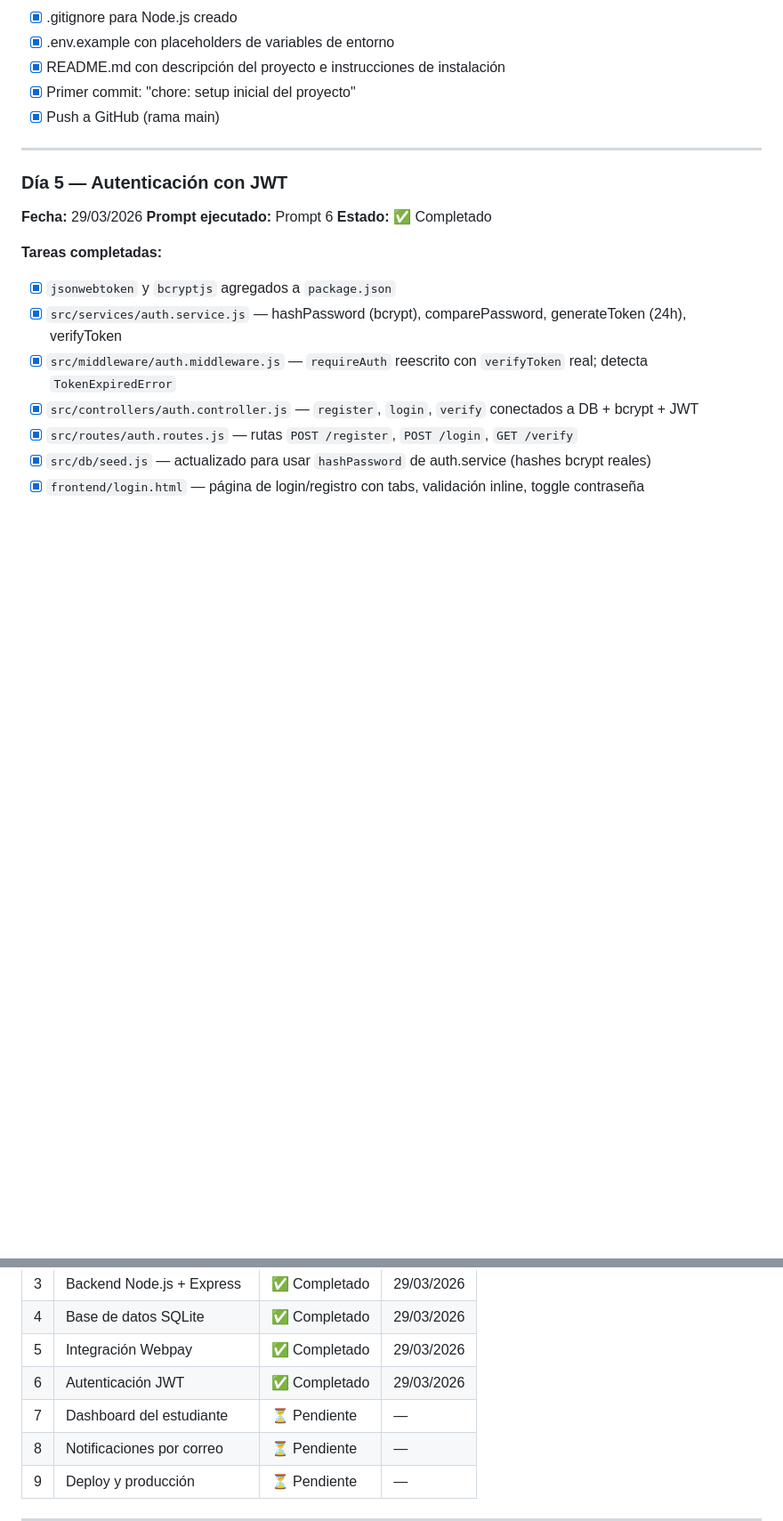
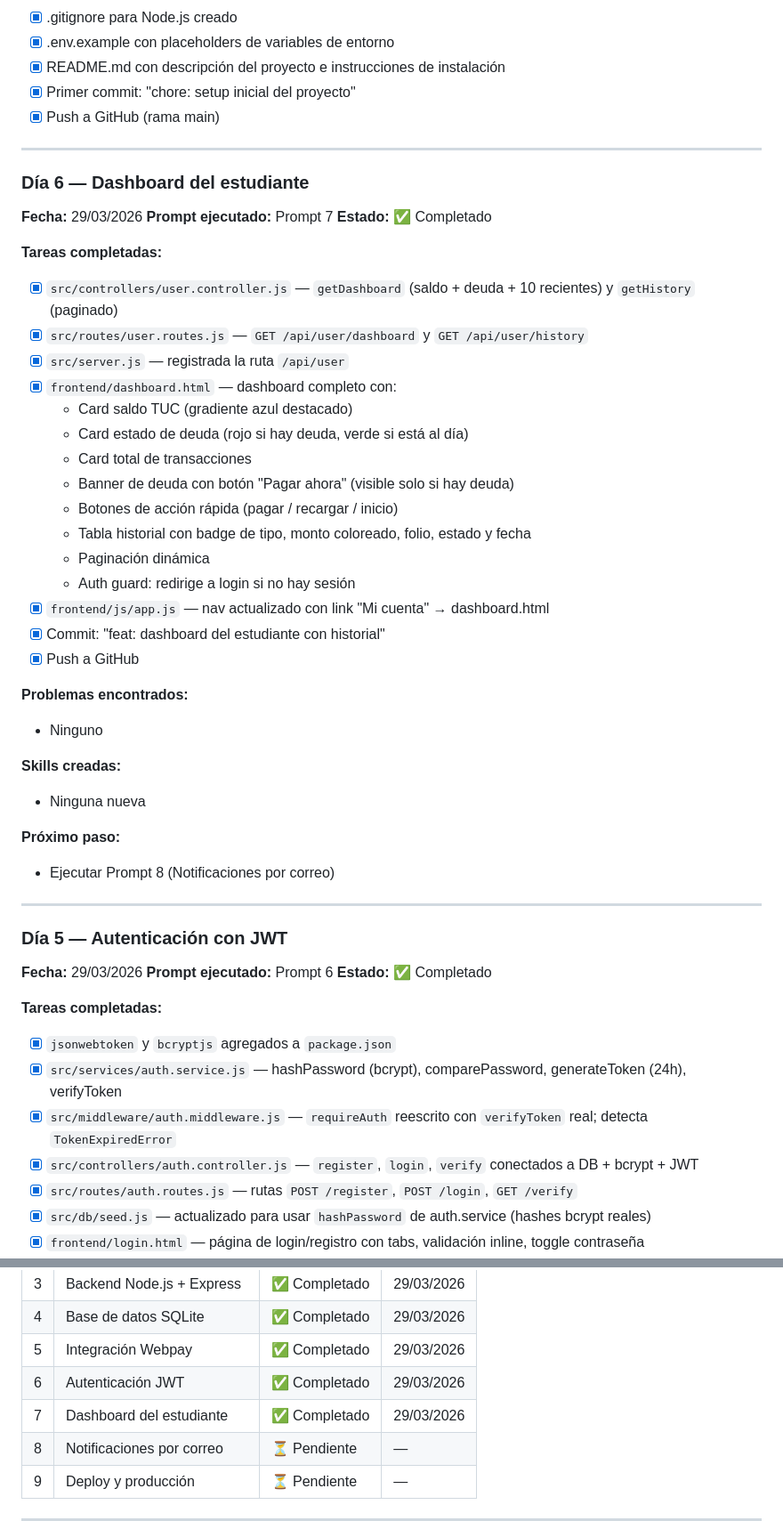
Before and after one commit to tbellnazer3-cmyk/estacionamiento-uc, a Markdown page: docs.md, 2 parts joined by grey strips. Shown at 89% size. Drawn GitHub-style; blank space fills up the shorter version.

Commit message:
docs: actualización 29/03/2026

```diff
--- a/docs.md
+++ b/docs.md
@@ -271,6 +271,39 @@ git push origin main
 
 ---
 
+### Día 6 — Dashboard del estudiante
+**Fecha:** 29/03/2026
+**Prompt ejecutado:** Prompt 7
+**Estado:** ✅ Completado
+
+**Tareas completadas:**
+- [x] `src/controllers/user.controller.js` — `getDashboard` (saldo + deuda + 10 recientes) y `getHistory` (paginado)
+- [x] `src/routes/user.routes.js` — `GET /api/user/dashboard` y `GET /api/user/history`
+- [x] `src/server.js` — registrada la ruta `/api/user`
+- [x] `frontend/dashboard.html` — dashboard completo con:
+  - Card saldo TUC (gradiente azul destacado)
+  - Card estado de deuda (rojo si hay deuda, verde si está al día)
+  - Card total de transacciones
+  - Banner de deuda con botón "Pagar ahora" (visible solo si hay deuda)
+  - Botones de acción rápida (pagar / recargar / inicio)
+  - Tabla historial con badge de tipo, monto coloreado, folio, estado y fecha
+  - Paginación dinámica
+  - Auth guard: redirige a login si no hay sesión
+- [x] `frontend/js/app.js` — nav actualizado con link "Mi cuenta" → dashboard.html
+- [x] Commit: "feat: dashboard del estudiante con historial"
+- [x] Push a GitHub
+
+**Problemas encontrados:**
+- Ninguno
+
+**Skills creadas:**
+- Ninguna nueva
+
+**Próximo paso:**
+- Ejecutar Prompt 8 (Notificaciones por correo)
+
+---
+
 ### Día 5 — Autenticación con JWT
 **Fecha:** 29/03/2026
 **Prompt ejecutado:** Prompt 6
@@ -435,7 +468,7 @@ git push origin main
 | 4 | Base de datos SQLite | ✅ Completado | 29/03/2026 |
 | 5 | Integración Webpay | ✅ Completado | 29/03/2026 |
 | 6 | Autenticación JWT | ✅ Completado | 29/03/2026 |
-| 7 | Dashboard del estudiante | ⏳ Pendiente | — |
+| 7 | Dashboard del estudiante | ✅ Completado | 29/03/2026 |
 | 8 | Notificaciones por correo | ⏳ Pendiente | — |
 | 9 | Deploy y producción | ⏳ Pendiente | — |
 
```
Also changed, not shown: other parts of docs.md (+1 -1 lines).
